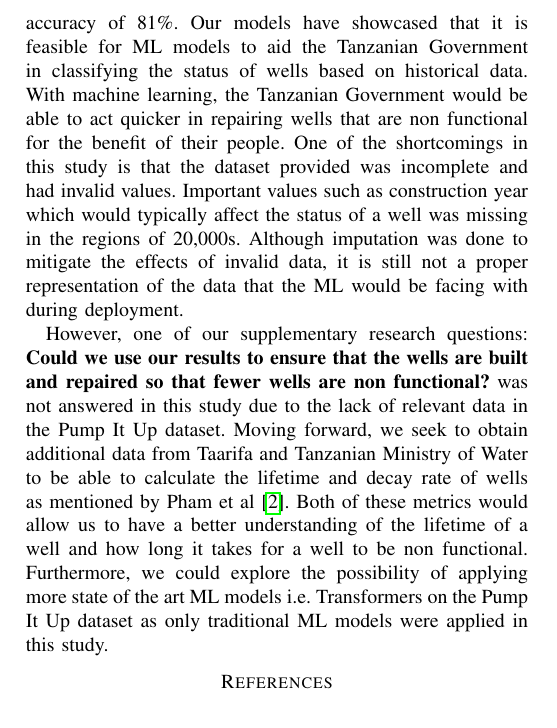
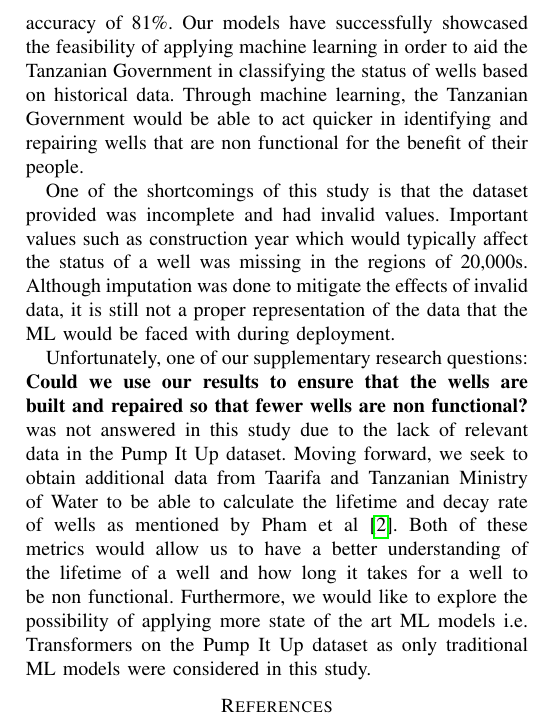
Before and after one commit to JasonErwin/dma-project, a LaTeX paper (reports/main_report/COMP4030_CW2_REPORT.tex): part of page 9 of 9, cut so that both start at the same text. Compiled offline with pdfLaTeX; a missing font is replaced by an installed copy or a similar font; a LaTeX package or settings file that is missing is left out.

Commit message:
Updated Grammer for Conclusion

```diff
--- a/reports/main_report/COMP4030_CW2_REPORT.tex
+++ b/reports/main_report/COMP4030_CW2_REPORT.tex
@@ -548,9 +548,11 @@ Upon comparison with the findings obtained from Jithin Paul \cite{Paul_2023} wit
 
 \section{Conclusion}
 
-Overall, we have successfully developed and evaluated 7 different ML models on the Pump It Up dataset. Tom's Bagging Classifier performed the best with a classification accuracy of 81\%. Our  models have showcased that it is feasible for ML models to aid the Tanzanian Government in classifying the status of wells based on historical data. With machine learning, the Tanzanian Government would be able to act quicker in repairing wells that are non functional for the benefit of their people. One of the shortcomings in this study is that the dataset provided was incomplete and had invalid values. Important values such as construction year which would typically affect the status of a well was missing in the regions of 20,000s. Although imputation was done to mitigate the effects of invalid data, it is still not a proper representation of the data that the ML would be facing with during deployment.
+Overall, we have successfully developed and evaluated 7 different ML models on the Pump It Up dataset. Tom's Bagging Classifier performed the best with a classification accuracy of 81\%. Our  models have successfully showcased the feasibility of applying machine learning in order to aid the Tanzanian Government in classifying the status of wells based on historical data. Through machine learning, the Tanzanian Government would be able to act quicker in identifying and repairing wells that are non functional for the benefit of their people.
 
-However, one of our supplementary research questions: \textbf{Could we use our results to ensure that the wells are built and repaired so that fewer wells are non functional?} was not answered in this study due to the lack of relevant data in the Pump It Up dataset. Moving forward, we seek to obtain additional data from Taarifa and Tanzanian Ministry of Water to be able to calculate the lifetime and decay rate of wells as mentioned by Pham et al \cite{Pham_2018}. Both of these metrics would allow us to have a better understanding of the lifetime of a well and how long it takes for a well to be non functional. Furthermore, we could explore the possibility of applying more state of the art ML models i.e. Transformers on the Pump It Up dataset as only traditional ML models were applied in this study.
+One of the shortcomings of this study is that the dataset provided was incomplete and had invalid values. Important values such as construction year which would typically affect the status of a well was missing in the regions of 20,000s. Although imputation was done to mitigate the effects of invalid data, it is still not a proper representation of the data that the ML would be faced with during deployment.
+
+Unfortunately, one of our supplementary research questions: \textbf{Could we use our results to ensure that the wells are built and repaired so that fewer wells are non functional?} was not answered in this study due to the lack of relevant data in the Pump It Up dataset. Moving forward, we seek to obtain additional data from Taarifa and Tanzanian Ministry of Water to be able to calculate the lifetime and decay rate of wells as mentioned by Pham et al \cite{Pham_2018}. Both of these metrics would allow us to have a better understanding of the lifetime of a well and how long it takes for a well to be non functional. Furthermore, we would like to explore the possibility of applying more state of the art ML models i.e. Transformers on the Pump It Up dataset as only traditional ML models were considered in this study.
 
 \bibliographystyle{IEEEtran}
 \bibliography{refs}
```
Also changed, not shown: reports/main_report/COMP4030_CW2_REPORT.pdf.
